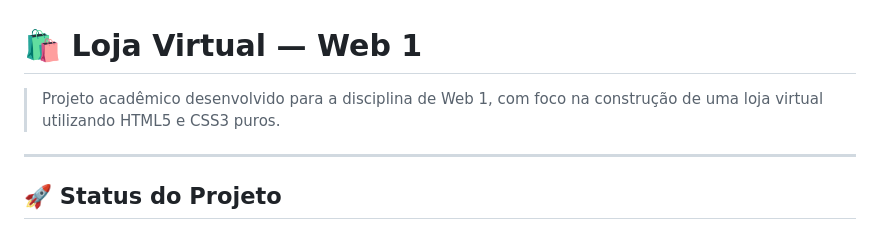
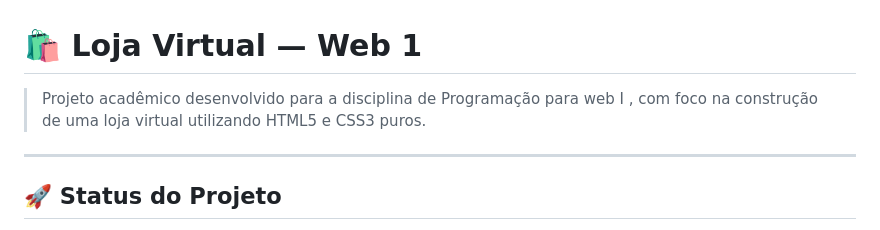
Before and after one commit to luanasantos-inf/Loja-virtual, a Markdown page: README.md, the part around the change. GitHub-like rendering.

Commit message:
Update project description in README.md

```diff
--- a/README.md
+++ b/README.md
@@ -1,6 +1,6 @@
 # 🛍️ Loja Virtual — Web 1
 
-> Projeto acadêmico desenvolvido para a disciplina de Web 1, com foco na construção de uma loja virtual utilizando HTML5 e CSS3 puros.
+> Projeto acadêmico desenvolvido para a disciplina de Programação para web I , com foco na construção de uma loja virtual utilizando HTML5 e CSS3 puros.
 
 ---
 
```
